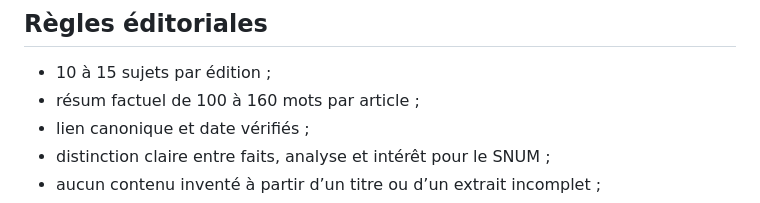
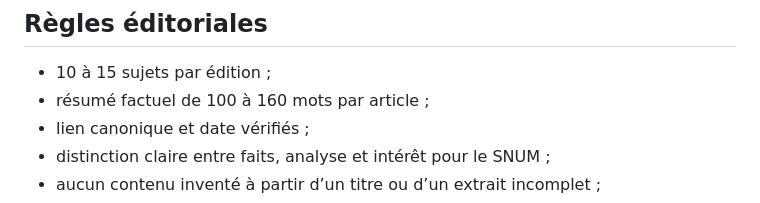
Before and after one commit to bacoco/revue-presse-snum, a Markdown page: README.md, the part around the change. Drawn GitHub-style.

Commit message:
Fix README wording

```diff
--- a/README.md
+++ b/README.md
@@ -65,7 +65,7 @@ Le site est statique : aucun build n’est nécessaire. Ouvrir `index.html` dans
 ## Règles éditoriales
 
 - 10 à 15 sujets par édition ;
-- résum factuel de 100 à 160 mots par article ;
+- résumé factuel de 100 à 160 mots par article ;
 - lien canonique et date vérifiés ;
 - distinction claire entre faits, analyse et intérêt pour le SNUM ;
 - aucun contenu inventé à partir d’un titre ou d’un extrait incomplet ;
```
